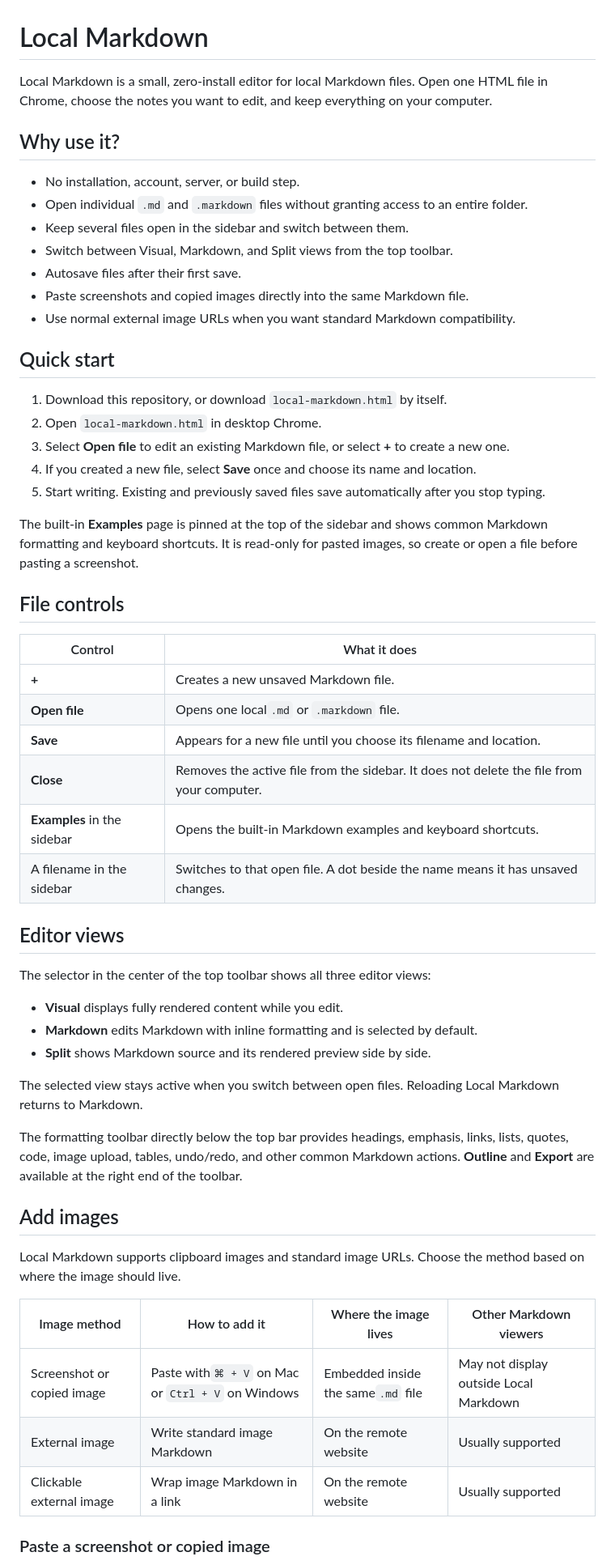
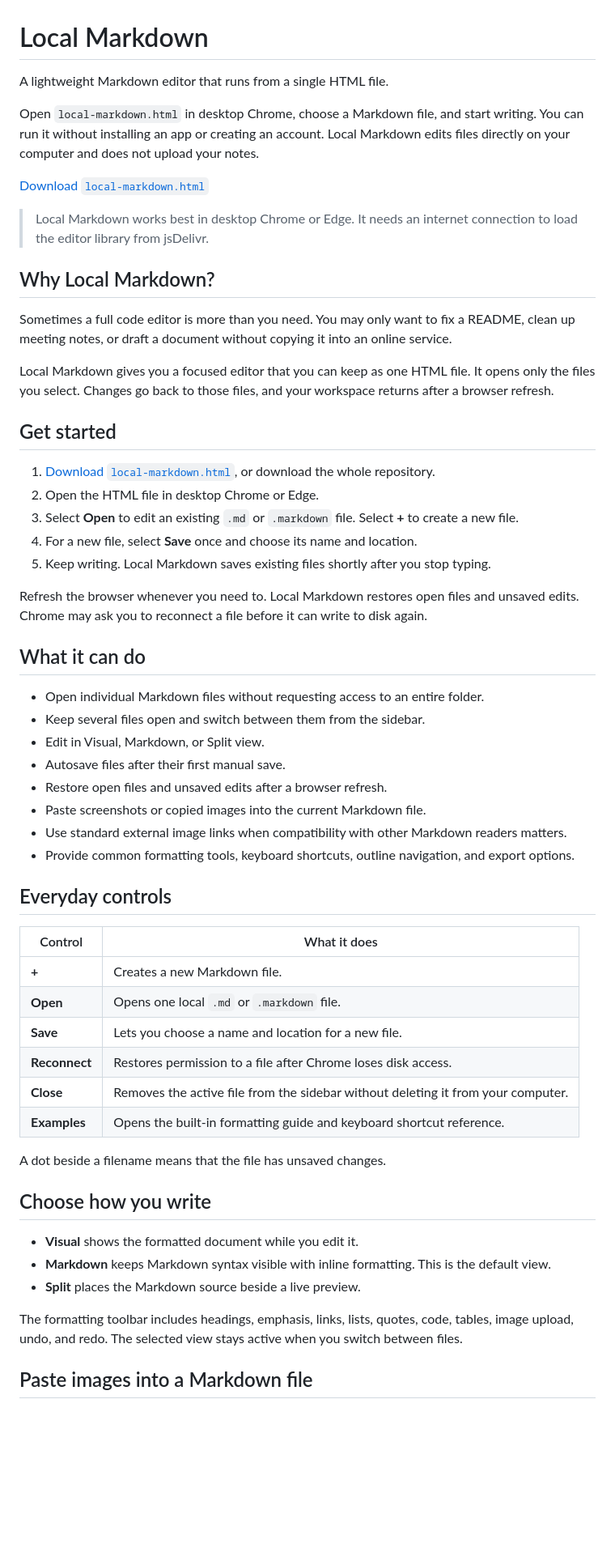
Before and after one commit to linziheng/local-markdown-html, a Markdown page: README.md, the part around one of its changes. Shown at 81% size. GitHub-like rendering; blank space fills up the shorter version.

Commit message:
Improve README introduction

```diff
--- a/README.md
+++ b/README.md
@@ -1,61 +1,60 @@
 # Local Markdown
 
-Local Markdown is a small, zero-install editor for local Markdown files. Open one HTML file in Chrome, choose the notes you want to edit, and keep everything on your computer.
+A lightweight Markdown editor that runs from a single HTML file.
 
-## Why use it?
+Open `local-markdown.html` in desktop Chrome, choose a Markdown file, and start writing. You can run it without installing an app or creating an account. Local Markdown edits files directly on your computer and does not upload your notes.
 
-- No installation, account, server, or build step.
-- Open individual `.md` and `.markdown` files without granting access to an entire folder.
-- Keep several files open in the sidebar and switch between them.
-- Switch between Visual, Markdown, and Split views from the top toolbar.
-- Autosave files after their first save.
-- Paste screenshots and copied images directly into the same Markdown file.
-- Use normal external image URLs when you want standard Markdown compatibility.
+[Download `local-markdown.html`](https://github.com/linziheng/local-markdown-html/raw/refs/heads/main/local-markdown.html)
 
-## Quick start
+> Local Markdown works best in desktop Chrome or Edge. It needs an internet connection to load the editor library from jsDelivr.
 
-1. Download this repository, or download `local-markdown.html` by itself.
-2. Open `local-markdown.html` in desktop Chrome.
-3. Select **Open file** to edit an existing Markdown file, or select **+** to create a new one.
-4. If you created a new file, select **Save** once and choose its name and location.
-5. Start writing. Existing and previously saved files save automatically after you stop typing.
+## Why Local Markdown?
 
-The built-in **Examples** page is pinned at the top of the sidebar and shows common Markdown formatting and keyboard shortcuts. It is read-only for pasted images, so create or open a file before pasting a screenshot.
+Sometimes a full code editor is more than you need. You may only want to fix a README, clean up meeting notes, or draft a document without copying it into an online service.
 
-## File controls
+Local Markdown gives you a focused editor that you can keep as one HTML file. It opens only the files you select. Changes go back to those files, and your workspace returns after a browser refresh.
 
+## Get started
 
-| Control                     | What it does                                                                              |
-| --------------------------- | ----------------------------------------------------------------------------------------- |
-| **+**                       | Creates a new unsaved Markdown file.                                                      |
-| **Open file**               | Opens one local`.md` or `.markdown` file.                                                 |
-| **Save**                    | Appears for a new file until you choose its filename and location.                        |
-| **Close**                   | Removes the active file from the sidebar. It does not delete the file from your computer. |
-| **Examples** in the sidebar | Opens the built-in Markdown examples and keyboard shortcuts.                              |
-| A filename in the sidebar   | Switches to that open file. A dot beside the name means it has unsaved changes.           |
+1. [Download `local-markdown.html`](https://github.com/linziheng/local-markdown-html/raw/refs/heads/main/local-markdown.html), or download the whole repository.
+2. Open the HTML file in desktop Chrome or Edge.
+3. Select **Open** to edit an existing `.md` or `.markdown` file. Select **+** to create a new file.
+4. For a new file, select **Save** once and choose its name and location.
+5. Keep writing. Local Markdown saves existing files shortly after you stop typing.
 
-## Editor views
+Refresh the browser whenever you need to. Local Markdown restores open files and unsaved edits. Chrome may ask you to reconnect a file before it can write to disk again.
 
-The selector in the center of the top toolbar shows all three editor views:
+## What it can do
 
-- **Visual** displays fully rendered content while you edit.
-- **Markdown** edits Markdown with inline formatting and is selected by default.
-- **Split** shows Markdown source and its rendered preview side by side.
+- Open individual Markdown files without requesting access to an entire folder.
+- Keep several files open and switch between them from the sidebar.
+- Edit in Visual, Markdown, or Split view.
+- Autosave files after their first manual save.
+- Restore open files and unsaved edits after a browser refresh.
+- Paste screenshots or copied images into the current Markdown file.
+- Use standard external image links when compatibility with other Markdown readers matters.
+- Provide common formatting tools, keyboard shortcuts, outline navigation, and export options.
 
-The selected view stays active when you switch between open files. Reloading Local Markdown returns to Markdown.
+## Everyday controls
 
-The formatting toolbar directly below the top bar provides headings, emphasis, links, lists, quotes, code, image upload, tables, undo/redo, and other common Markdown actions. **Outline** and **Export** are available at the right end of the toolbar.
+| Control | What it does |
+| --- | --- |
+| **+** | Creates a new Markdown file. |
+| **Open** | Opens one local `.md` or `.markdown` file. |
+| **Save** | Lets you choose a name and location for a new file. |
+| **Reconnect** | Restores permission to a file after Chrome loses disk access. |
+| **Close** | Removes the active file from the sidebar without deleting it from your computer. |
+| **Examples** | Opens the built-in formatting guide and keyboard shortcut reference. |
 
-## Add images
+A dot beside a filename means that the file has unsaved changes.
 
-Local Markdown supports clipboard images and standard image URLs. Choose the method based on where the image should live.
+## Choose how you write
 
+- **Visual** shows the formatted document while you edit it.
+- **Markdown** keeps Markdown syntax visible with inline formatting. This is the default view.
+- **Split** places the Markdown source beside a live preview.
 
-| Image method               | How to add it                                      | Where the image lives              | Other Markdown viewers                 |
-| -------------------------- | -------------------------------------------------- | ---------------------------------- | -------------------------------------- |
-| Screenshot or copied image | Paste with`⌘ + V` on Mac or `Ctrl + V` on Windows | Embedded inside the same`.md` file | May not display outside Local Markdown |
-| External image             | Write standard image Markdown                      | On the remote website              | Usually supported                      |
-| Clickable external image   | Wrap image Markdown in a link                      | On the remote website              | Usually supported                      |
+The formatting toolbar includes headings, emphasis, links, lists, quotes, code, tables, image upload, undo, and redo. The selected view stays active when you switch between files.
 
-### Paste a screenshot or copied image
+## Paste images into a Markdown file
 
```
Also changed, not shown: other parts of README.md (+22 -26 lines).
